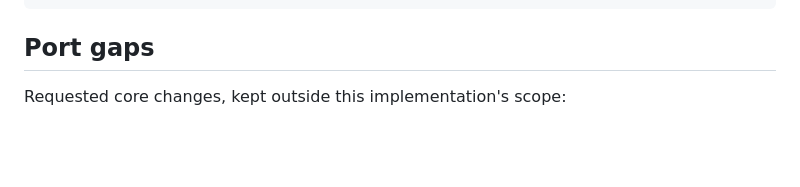
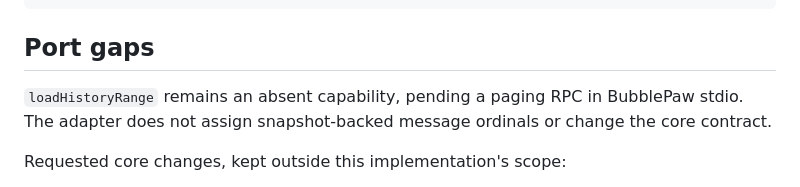
Before and after one commit to BubbleBuffer/agent-kit, a Markdown page: packages/agent_kit_bubblepaw/README.md, the part around the change. GitHub-like rendering; blank space fills up the shorter version.

Commit message:
Document history paging as an absent capability

```diff
--- a/packages/agent_kit_bubblepaw/README.md
+++ b/packages/agent_kit_bubblepaw/README.md
@@ -141,6 +141,10 @@ BP_TEST_BIN=/path/to/bubblepaw dart test test/local_transport_test.dart
 
 ## Port gaps
 
+`loadHistoryRange` remains an absent capability, pending a paging RPC in
+BubblePaw stdio. The adapter does not assign snapshot-backed message ordinals
+or change the core contract.
+
 Requested core changes, kept outside this implementation's scope:
 
 - Return a new chat from rewind, with file restoration/conflict details.
```
Also changed, not shown: docs/backend-mapping.md (+3 -2 lines).
